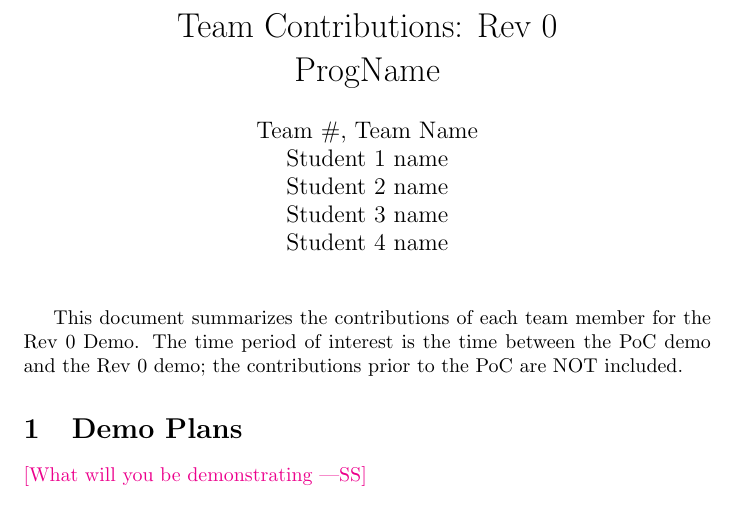
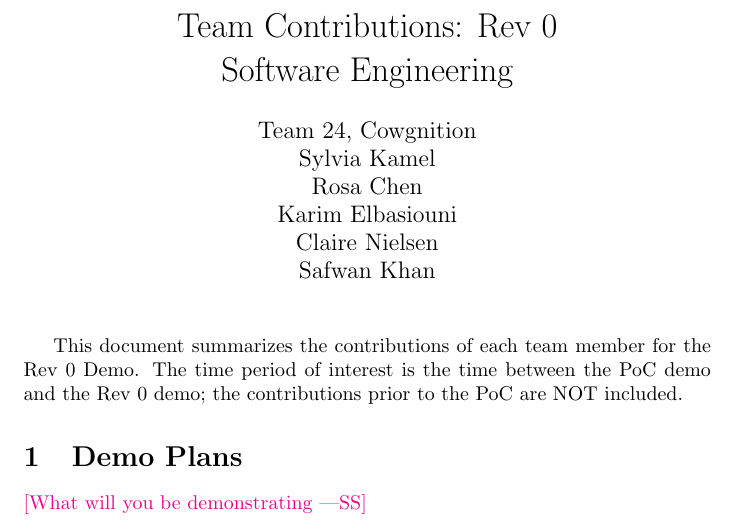
Before and after one commit to rosachen3/Cowgnition, a LaTeX document (docs/projMngmnt/Rev0_Team_Contrib.tex, which reads docs/Common.tex): part of page 1 of 4, cut so that both start at the same text. Compiled offline with pdfLaTeX.

Commit message:
Add previous changes and adjust git ignore

```diff
--- a/docs/Common.tex
+++ b/docs/Common.tex
@@ -1,11 +1,12 @@
 %% Common Parts
 
-\newcommand{\progname}{ProgName} % PUT YOUR PROGRAM NAME HERE
-\newcommand{\authname}{Team \#, Team Name
-\\ Student 1 name
-\\ Student 2 name
-\\ Student 3 name
-\\ Student 4 name} % AUTHOR NAMES
+\newcommand{\progname}{Software Engineering} % PUT YOUR PROGRAM NAME HERE
+\newcommand{\authname}{Team 24, Cowgnition
+\\ Sylvia Kamel
+\\ Rosa Chen
+\\ Karim Elbasiouni
+\\ Claire Nielsen
+\\ Safwan Khan} % AUTHOR NAMES
 
 \usepackage{hyperref}
     \hypersetup{colorlinks=true, linkcolor=blue, citecolor=blue, filecolor=blue,
```
Also changed, not shown: docs/ProblemStatementAndGoals/ProblemStatement.pdf (deleted), 1 other file.
